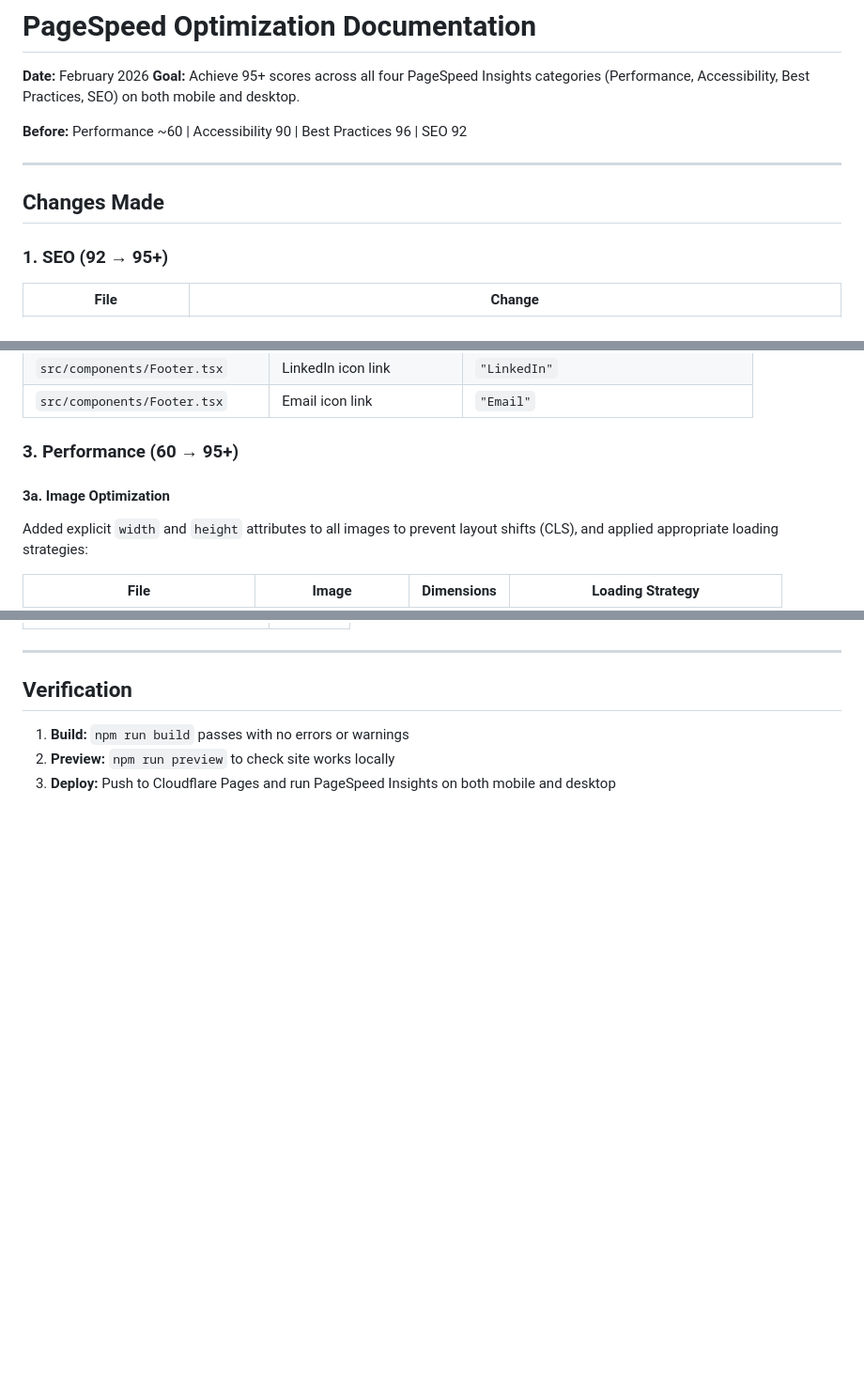
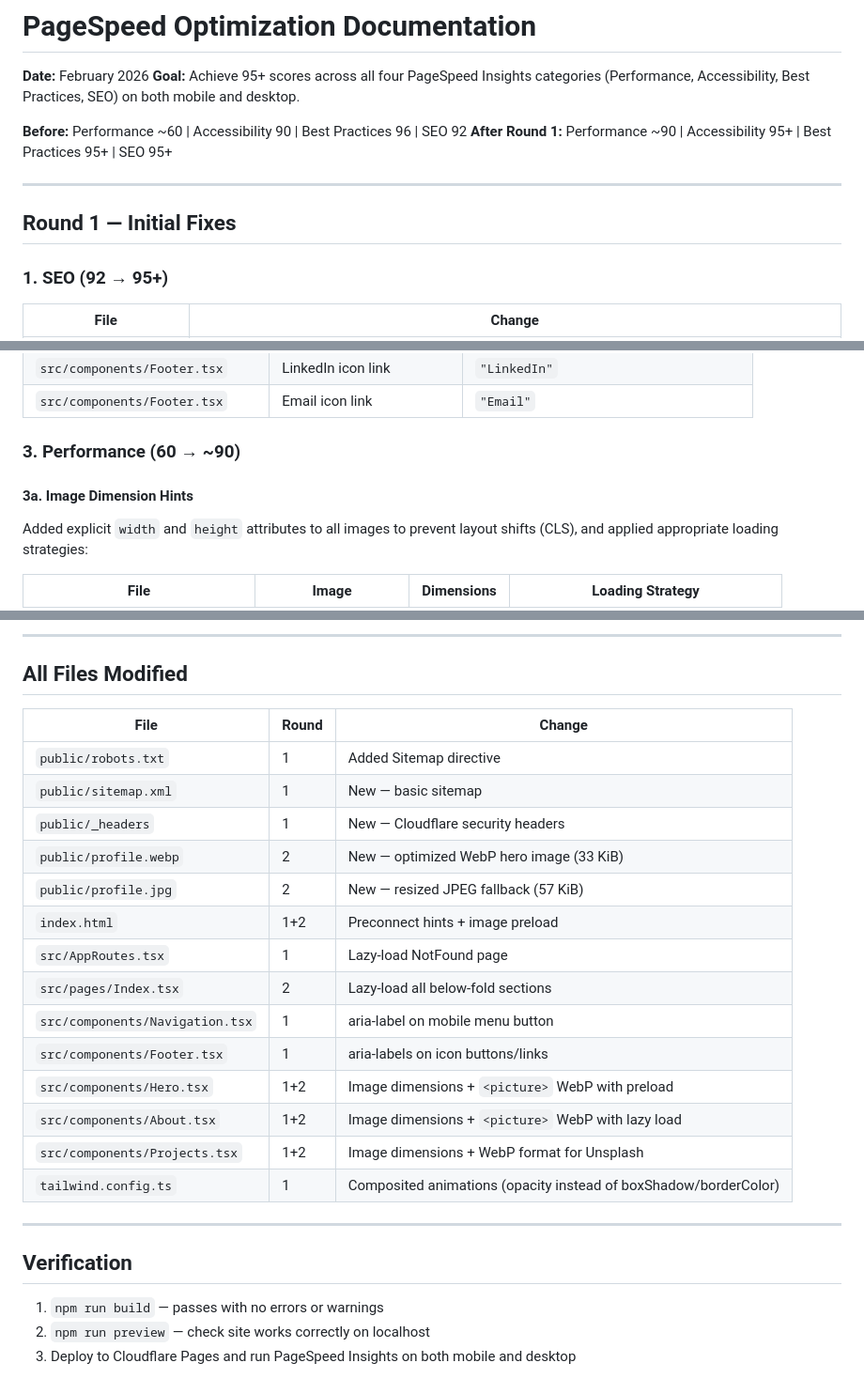
Before and after one commit to JoeRakshan/Rakshan-Portfolio, a Markdown page: PAGESPEED_OPTIMIZATION.md, 3 parts joined by grey strips. Shown at 94% size. Drawn GitHub-style; blank space fills up the shorter version.

```diff
--- a/PAGESPEED_OPTIMIZATION.md
+++ b/PAGESPEED_OPTIMIZATION.md
@@ -4,10 +4,11 @@
 **Goal:** Achieve 95+ scores across all four PageSpeed Insights categories (Performance, Accessibility, Best Practices, SEO) on both mobile and desktop.
 
 **Before:** Performance ~60 | Accessibility 90 | Best Practices 96 | SEO 92
+**After Round 1:** Performance ~90 | Accessibility 95+ | Best Practices 95+ | SEO 95+
 
 ---
 
-## Changes Made
+## Round 1 — Initial Fixes
 
 ### 1. SEO (92 → 95+)
 
@@ -28,9 +29,9 @@ Added `aria-label` attributes to all icon-only buttons and links so screen reade
 | `src/components/Footer.tsx` | LinkedIn icon link | `"LinkedIn"` |
 | `src/components/Footer.tsx` | Email icon link | `"Email"` |
 
-### 3. Performance (60 → 95+)
+### 3. Performance (60 → ~90)
 
-#### 3a. Image Optimization
+#### 3a. Image Dimension Hints
 
 Added explicit `width` and `height` attributes to all images to prevent layout shifts (CLS), and applied appropriate loading strategies:
 
@@ -98,8 +134,28 @@ Created `public/_headers` for Cloudflare Pages with the following security heade
+---
+
+## All Files Modified
+
+| File | Round | Change |
+|------|-------|--------|
+| `public/robots.txt` | 1 | Added Sitemap directive |
+| `public/sitemap.xml` | 1 | New — basic sitemap |
+| `public/_headers` | 1 | New — Cloudflare security headers |
+| `public/profile.webp` | 2 | New — optimized WebP hero image (33 KiB) |
+| `public/profile.jpg` | 2 | New — resized JPEG fallback (57 KiB) |
+| `index.html` | 1+2 | Preconnect hints + image preload |
+| `src/AppRoutes.tsx` | 1 | Lazy-load NotFound page |
+| `src/pages/Index.tsx` | 2 | Lazy-load all below-fold sections |
+| `src/components/Navigation.tsx` | 1 | aria-label on mobile menu button |
+| `src/components/Footer.tsx` | 1 | aria-labels on icon buttons/links |
+| `src/components/Hero.tsx` | 1+2 | Image dimensions + `<picture>` WebP with preload |
+| `src/components/About.tsx` | 1+2 | Image dimensions + `<picture>` WebP with lazy load |
+| `src/components/Projects.tsx` | 1+2 | Image dimensions + WebP format for Unsplash |
+| `tailwind.config.ts` | 1 | Composited animations (opacity instead of boxShadow/borderColor) |
 
 ---
 
 ## Verification
 
-1. **Build:** `npm run build` passes with no errors or warnings
-2. **Preview:** `npm run preview` to check site works locally
-3. **Deploy:** Push to Cloudflare Pages and run PageSpeed Insights on both mobile and desktop
+1. `npm run build` — passes with no errors or warnings
+2. `npm run preview` — check site works correctly on localhost
+3. Deploy to Cloudflare Pages and run PageSpeed Insights on both mobile and desktop
```
Also changed, not shown: other parts of PAGESPEED_OPTIMIZATION.md (+55 -20 lines).
